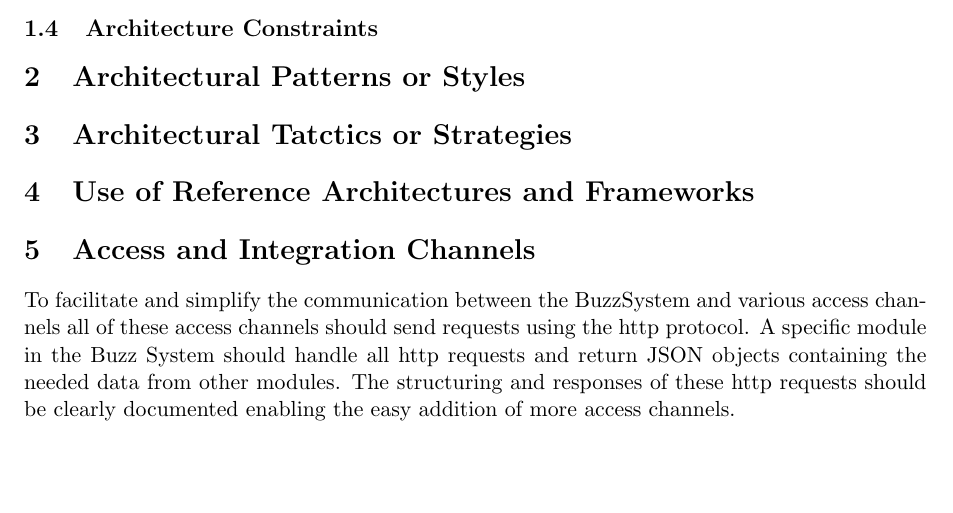
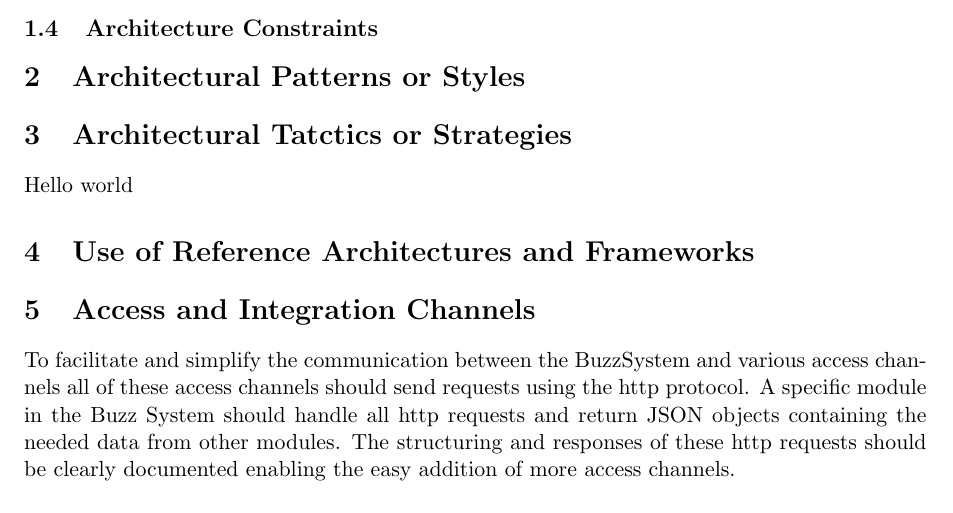
Before and after one commit to FrikkieSnyman/Phase2_Group3B, a LaTeX document (ArchitechtureRequirements.tex, which reads Architectural_Requirements/tacticsAndStrategies.tex): part of page 5 of 7, cut so that both start at the same text, the shorter picture padded with empty space. Compiled offline with pdfLaTeX.

Commit message:
Started work on strategies for quality requirements

```diff
--- a/ArchitechtureRequirements.tex
+++ b/ArchitechtureRequirements.tex
@@ -43,7 +43,10 @@ Frikkie Snyman 13028741\\}
 	\input{Architectural_Requirements/ArchitectureRequirements.tex}
 
 \section{Architectural Patterns or Styles}
+
 \section{Architectural Tatctics or Strategies}
+ 	\input{Architectural_Requirements/tacticsAndStrategies.tex}
+
 \section{Use of Reference Architectures and Frameworks}
 
 \input{AccessChannels/AccessChannels.tex}%leave it alone, my headings are in the file
--- /dev/null
+++ b/Architectural_Requirements/tacticsAndStrategies.tex
@@ -0,0 +1,5 @@
+% COS 301 - Mini Project
+% Phase 2 - Group 3-B
+\begin{flushleft}
+ Hello world
+\end{flushleft}
```
Also changed, not shown: ArchitechtureRequirements.pdf.
